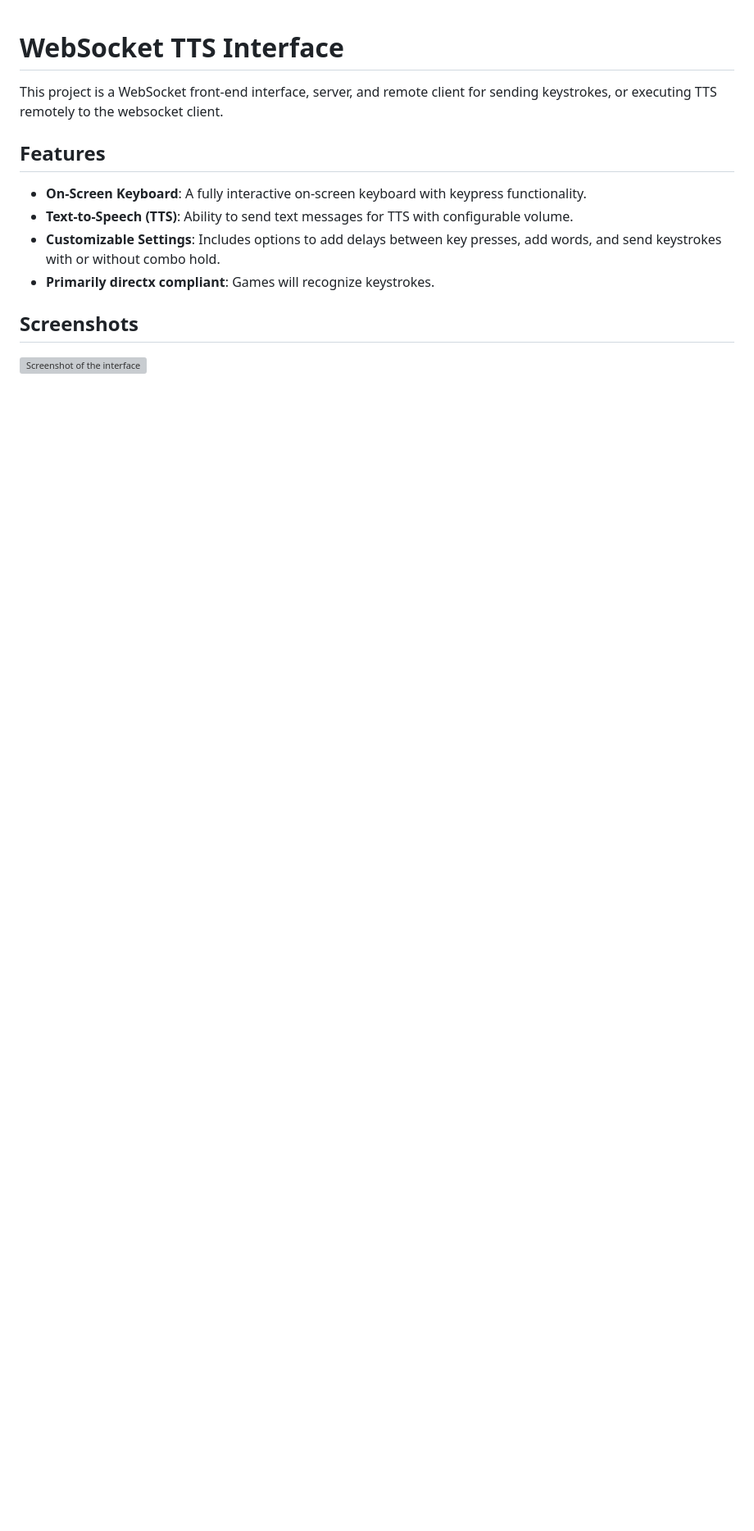
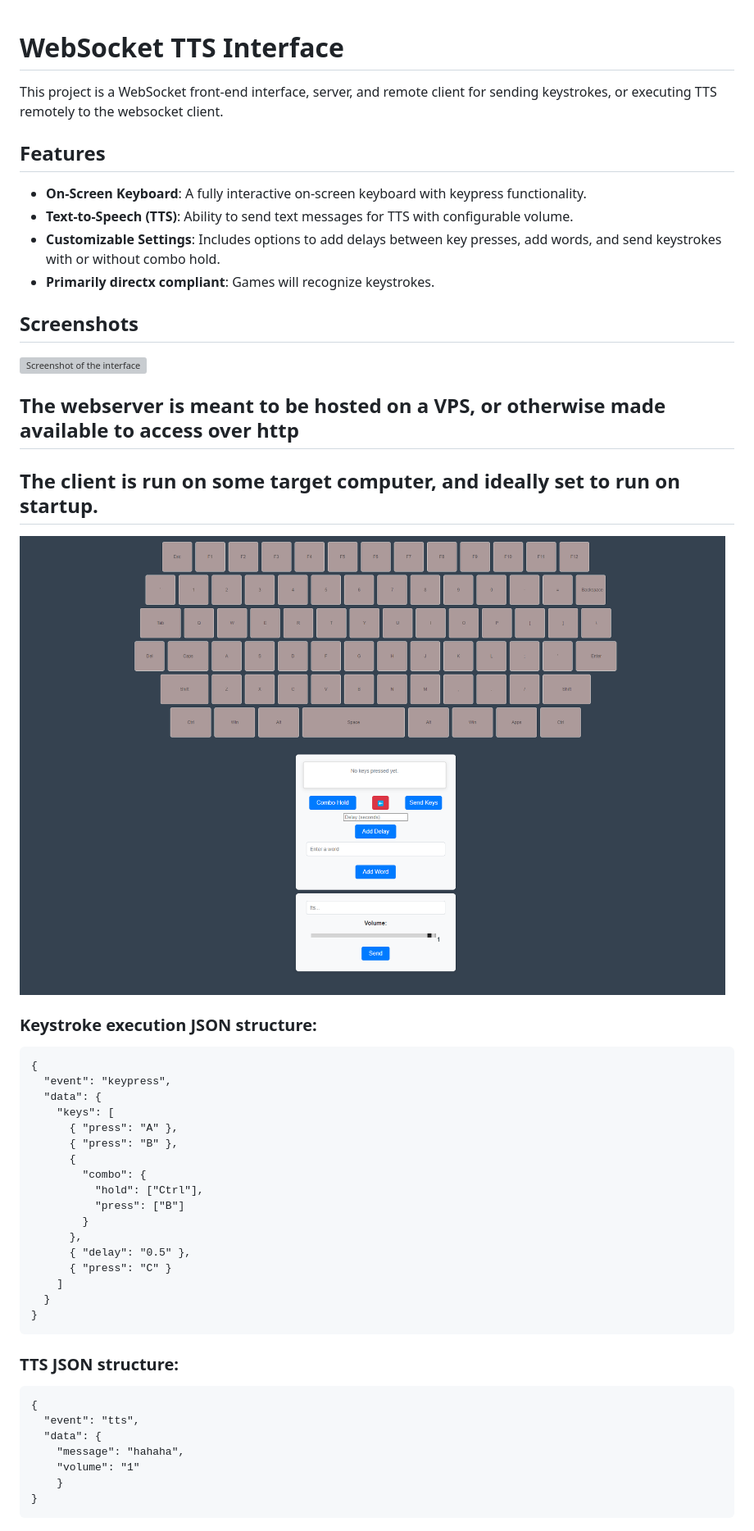
Before and after one commit to sockheadrps/PyWsExecutor, a Markdown page: README.md, the part around the change. Shown: that part at 82% size. Rendered like a GitHub page; pictures changed too: frontend.png (added); blank space fills up the shorter version; grey boxes are pictures that could not be loaded.

````diff
--- a/README.md
+++ b/README.md
@@ -9,7 +9,46 @@ This project is a WebSocket front-end interface, server, and remote client for s
 - **Customizable Settings**: Includes options to add delays between key presses, add words, and send keystrokes with or without combo hold.
 - **Primarily directx compliant**: Games will recognize keystrokes.
 
-
 ## Screenshots
 
 ![Screenshot of the interface](giffy.gif)
+
+## The webserver is meant to be hosted on a VPS, or otherwise made available to access over http
+
+## The client is run on some target computer, and ideally set to run on startup.
+
+![frontend](frontend.png)
+
+### Keystroke execution JSON structure:
+
+```
+{
+  "event": "keypress",
+  "data": {
+    "keys": [
+      { "press": "A" },
+      { "press": "B" },
+      {
+        "combo": {
+          "hold": ["Ctrl"],
+          "press": ["B"]
+        }
+      },
+      { "delay": "0.5" },
+      { "press": "C" }
+    ]
+  }
+}
+```
+
+### TTS JSON structure:
+
+```
+{
+  "event": "tts",
+  "data": {
+    "message": "hahaha",
+    "volume": "1"
+    }
+}
+```
````
